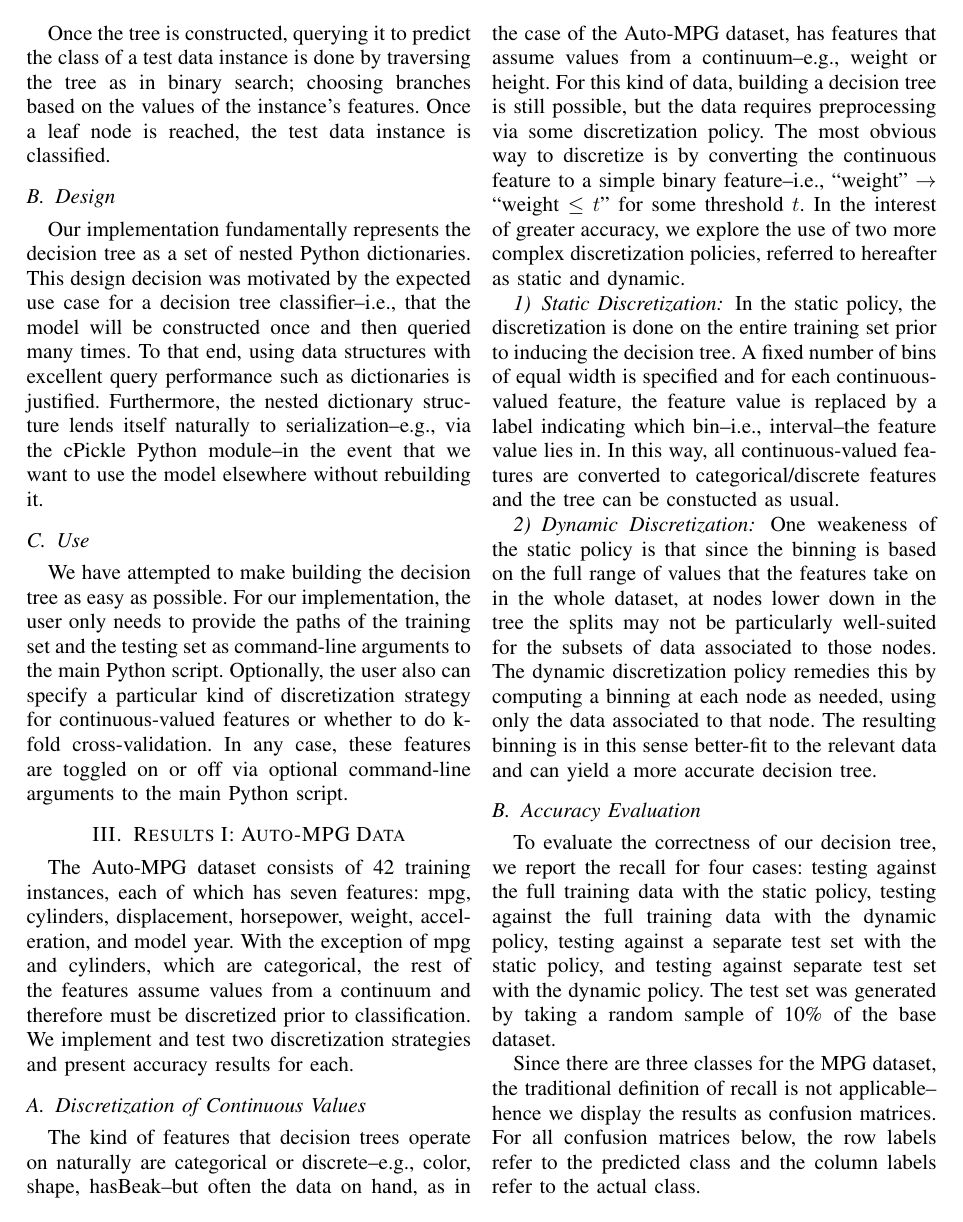
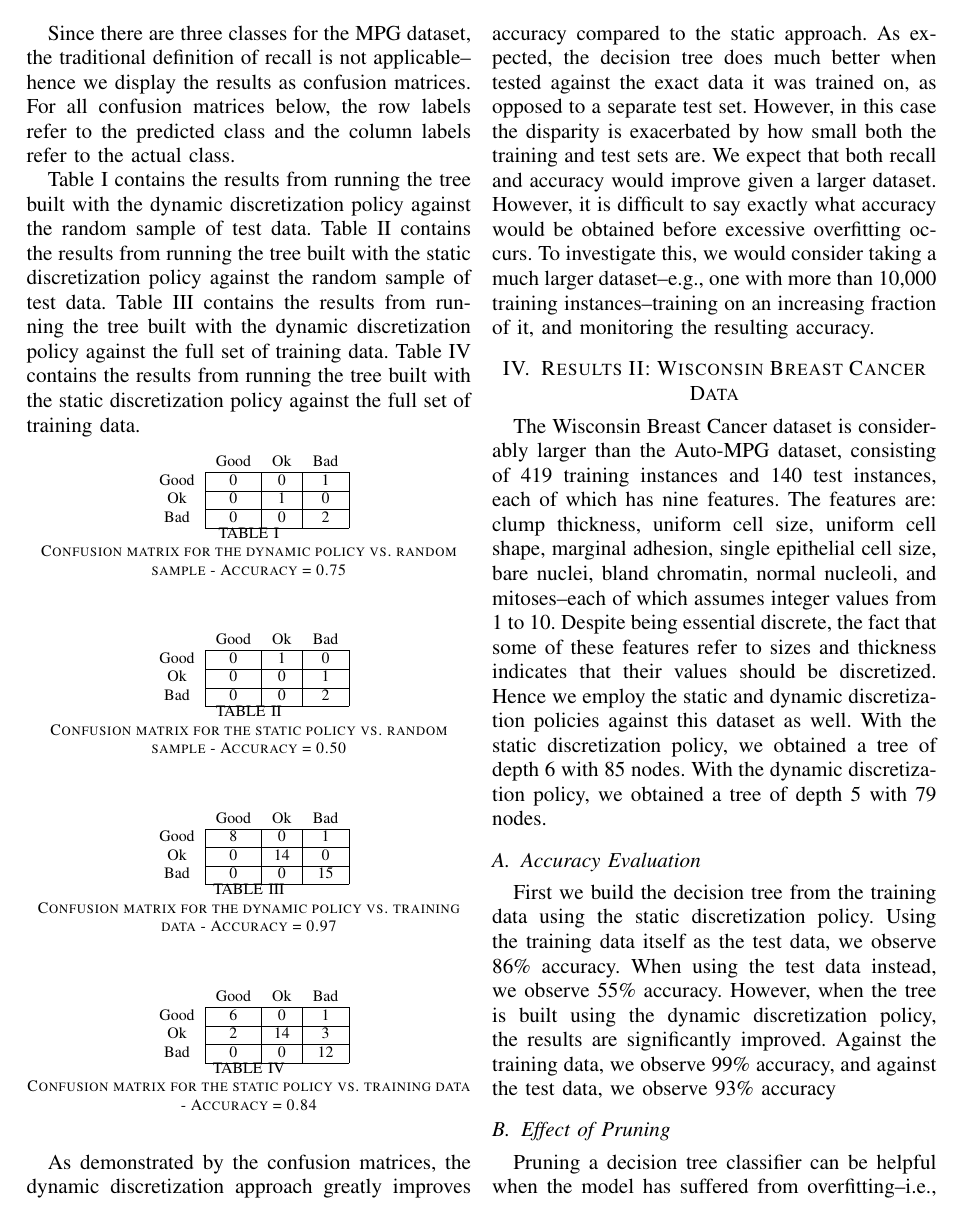
Before and after one commit to dchapp/cisc681_decision_tree_project, a LaTeX paper (report/report.tex): page 2 of 5 before the commit and page 3 of 5 after it. Compiled offline with pdfLaTeX.

Commit message:
final report

```diff
--- a/report/report.tex
+++ b/report/report.tex
@@ -114,5 +116,10 @@ The test set was generated by taking a random sample of 10\% of the base dataset
 Since there are three classes for the MPG dataset, the traditional definition of recall is not applicable--hence we display the results as confusion matrices.
 For all confusion matrices below, the row labels refer to the predicted class and the column labels refer to the actual class.
 
+Table~\ref{cm-dynamic-test} contains the results from running the tree built with the dynamic discretization policy against the random sample of test data.
+Table~\ref{cm-static-test} contains the results from running the tree built with the static discretization policy against the random sample of test data.
+Table~\ref{cm-dynamic-training} contains the results from running the tree built with the dynamic discretization policy against the full set of training data.
+Table~\ref{cm-static-training} contains the results from running the tree built with the static discretization policy against the full set of training data.
+
 \begin{table}[h!]
 \centering
```
Also changed, not shown: report/report.pdf, report/report.tex (11 more changed lines).
